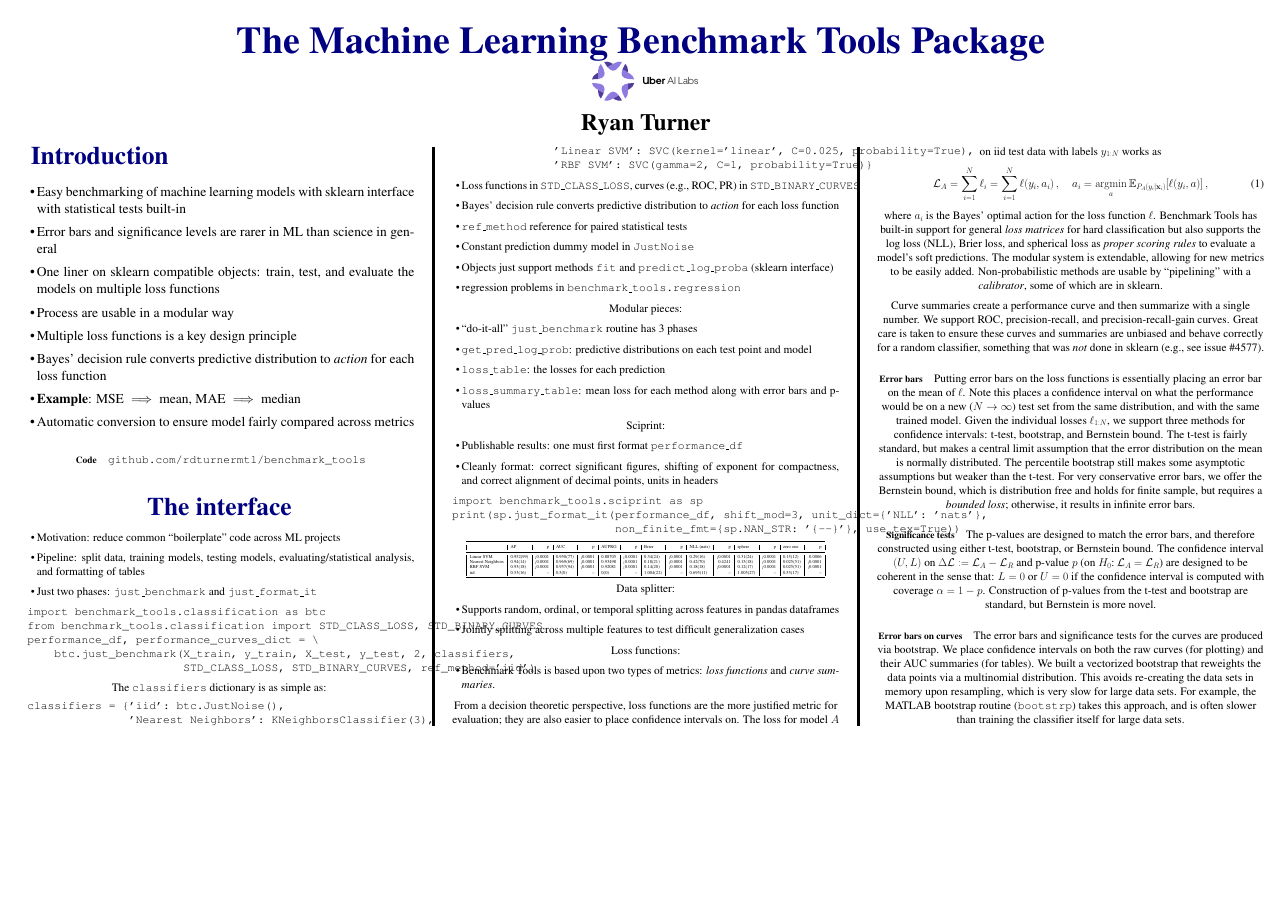
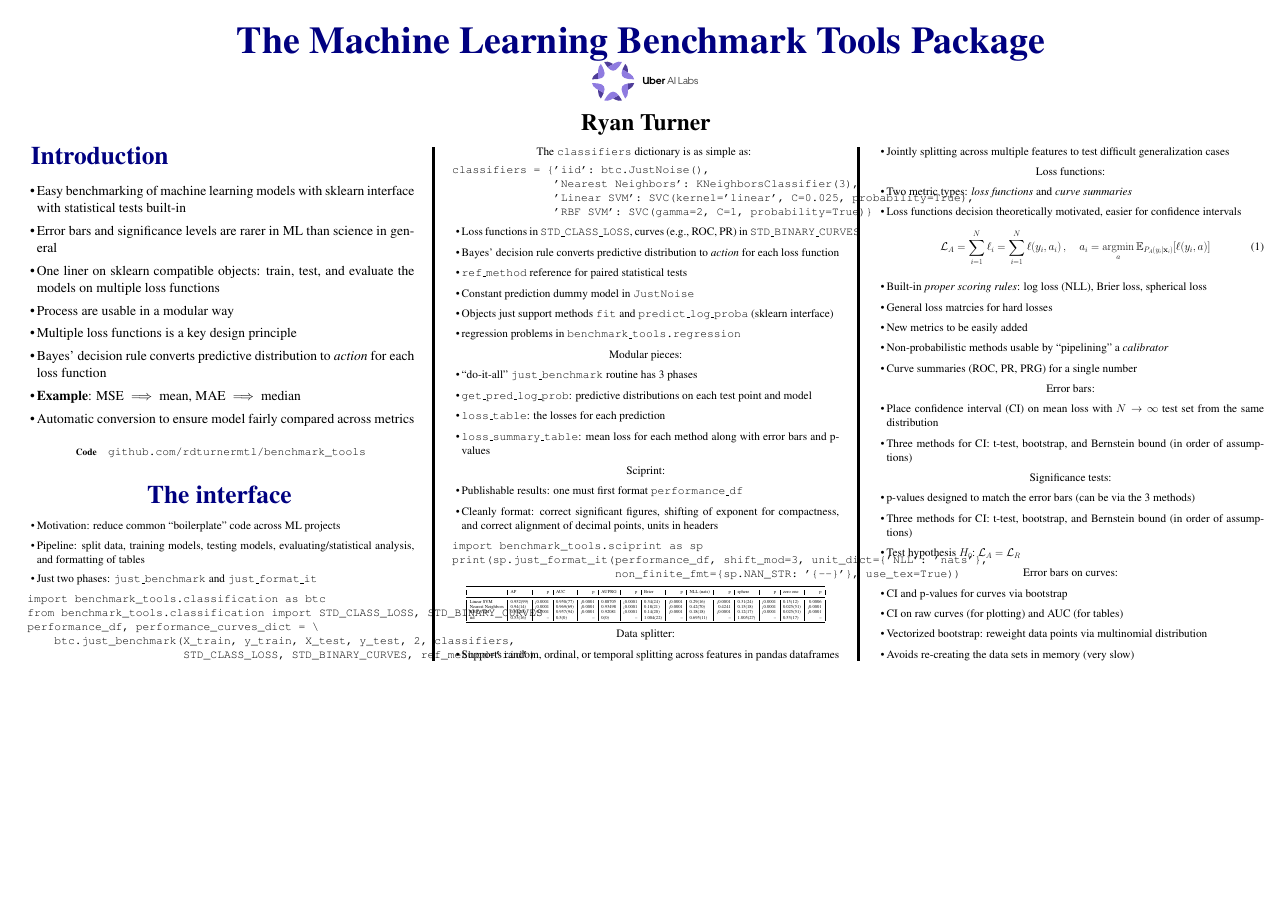
Before and after one commit to rdturnermtl/nips_2018_workshop, a LaTeX poster (poster/bt_poster.tex): the whole page. Compiled offline with pdfLaTeX.

Commit message:
all info from paper in poster now

```diff
--- a/poster/bt_poster.tex
+++ b/poster/bt_poster.tex
@@ -199,47 +199,38 @@ Data splitter:
 
 Loss functions:
 \begin{itemize}
-\item Benchmark Tools is based upon two types of metrics: \emph{loss functions} and \emph{curve summaries}.
+  \item Two metric types: \emph{loss functions} and \emph{curve summaries}
+  \item Loss functions decision theoretically motivated, easier for confidence intervals
+  \begin{align}
+    \Loss_A = \sum_{i=1}^N \loss_i = \sum_{i=1}^N \loss(y_i, a_i)\,, \quad a_i = \argmin_a \E_{P_A(y_i|\vec x_i)}[\loss(y_i, a)]
+  \end{align}
+  \item Built-in \emph{proper scoring rules}: log loss (NLL), Brier loss, spherical loss
+  \item General loss matrcies for hard losses
+  \item New metrics to be easily added
+  \item Non-probabilistic methods usable by ``pipelining'' a \emph{calibrator}
+  \item Curve summaries (ROC, PR, PRG) for a single number
 \end{itemize}
-From a decision theoretic perspective, loss functions are the more justified metric for evaluation; they are also easier to place confidence intervals on.
-The loss for model $A$ on iid test data with labels $y_{1:N}$ works as
-\begin{align}
-  \Loss_A = \sum_{i=1}^N \loss_i = \sum_{i=1}^N \loss(y_i, a_i)\,, \quad a_i = \argmin_a \E_{P_A(y_i|\vec x_i)}[\loss(y_i, a)]\,,
-\end{align}
-where $a_i$ is the Bayes' optimal action for the loss function $\loss$.
-Benchmark Tools has built-in support for general \emph{loss matrices} for hard classification but also supports the log loss (NLL), Brier loss, and spherical loss as \emph{proper scoring rules} to evaluate a model's soft predictions.
-The modular system is extendable, allowing for new metrics to be easily added.
-Non-probabilistic methods are usable by ``pipelining'' with a \emph{calibrator}, some of which are in sklearn.
 
-Curve summaries create a performance curve and then summarize with a single number.
-We support ROC, precision-recall, and precision-recall-gain curves.
-Great care is taken to ensure these curves and summaries are unbiased and behave correctly for a random classifier, something that was \emph{not} done in sklearn (e.g., see issue \#4577)\@.
+Error bars:
+\begin{itemize}
+  \item Place confidence interval (CI) on mean loss with $N \rightarrow \infty$ test set from the same distribution
+  \item Three methods for CI: t-test, bootstrap, and Bernstein bound (in order of assumptions)
+\end{itemize}
 
-\sectionx{Error bars}
-Putting error bars on the loss functions is essentially placing an error bar on the mean of $\loss$.
-Note this places a confidence interval on what the performance would be on a new ($N \rightarrow \infty$) test set from the same distribution, and with the same trained model.
-Given the individual losses $\loss_{1:N}$, we support three methods for confidence intervals: t-test, bootstrap, and Bernstein bound.
-The t-test is fairly standard, but makes a central limit assumption that the error distribution on the mean is normally distributed.
-The percentile bootstrap still makes some asymptotic assumptions but weaker than the t-test.
-For very conservative error bars, we offer the Bernstein bound, which is distribution free and holds for finite sample, but requires a \emph{bounded loss}; otherwise, it results in infinite error bars.
+Significance tests:
+\begin{itemize}
+  \item p-values designed to match the error bars (can be via the 3 methods)
+  \item Three methods for CI: t-test, bootstrap, and Bernstein bound (in order of assumptions)
+  \item Test hypothesis $H_0$:~$\Loss_A = \Loss_R$
+\end{itemize}
 
-%For tighter error bars we support the option \code{pairwise\_CI}, which builds the error bars from $\loss_A - \loss_R$ to compare model $A$ to the reference model $R$.
-%Since, the errors in two models are often correlated, the pairwise error bars will be tighter.
-%The p-value column always uses a paired test to the reference model $R$ to construct the p-values.
-% Would be good to put in CI eqns but just no space
-
-\paragraph{Significance tests}
-The p-values are designed to match the error bars, and therefore constructed using either t-test, bootstrap, or Bernstein bound.
-The confidence interval $(U,L)$ on $\Delta \Loss := \Loss_A - \Loss_R$ and p-value $p$ (on $H_0$:~$\Loss_A = \Loss_R$) are designed to be coherent in the sense that: $L = 0$ or $U = 0$ if the confidence interval is computed with coverage $\alpha=1-p$.
-Construction of p-values from the t-test and bootstrap are standard, but Bernstein is more novel.
-% Would be good to use p-val eqns but just no space
-
-\paragraph{Error bars on curves}
-The error bars and significance tests for the curves are produced via bootstrap.
-We place confidence intervals on both the raw curves (for plotting) and their AUC summaries (for tables)\@.
-We built a vectorized bootstrap that reweights the data points via a multinomial distribution.
-This avoids re-creating the data sets in memory upon resampling, which is very slow for large data sets.
-For example, the MATLAB bootstrap routine (\code{bootstrp}) takes this approach, and is often slower than training the classifier itself for large data sets.
+Error bars on curves:
+\begin{itemize}
+  \item CI and p-values for curves via bootstrap
+  \item CI on raw curves (for plotting) and AUC (for tables)
+  \item Vectorized bootstrap: reweight data points via multinomial distribution
+  \item Avoids re-creating the data sets in memory (very slow)
+\end{itemize}
 
 \end{multicols}
 \end{document}
```
